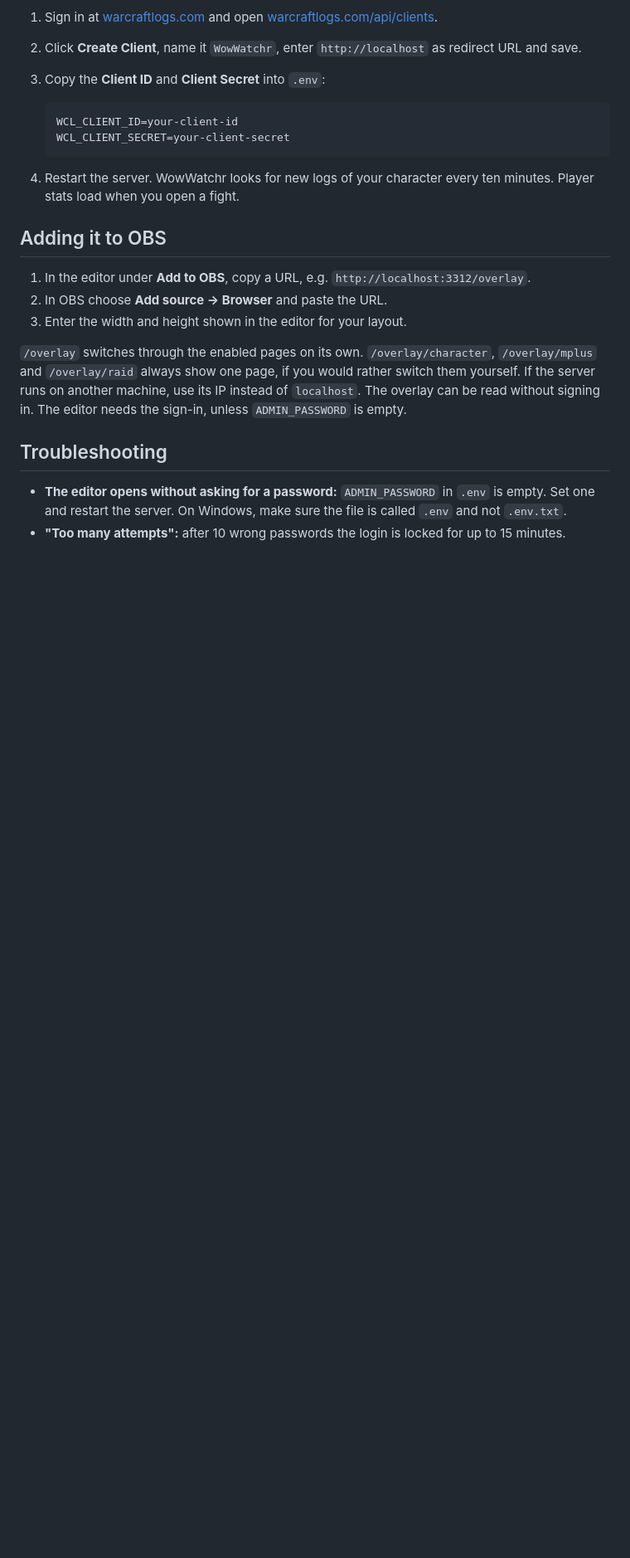
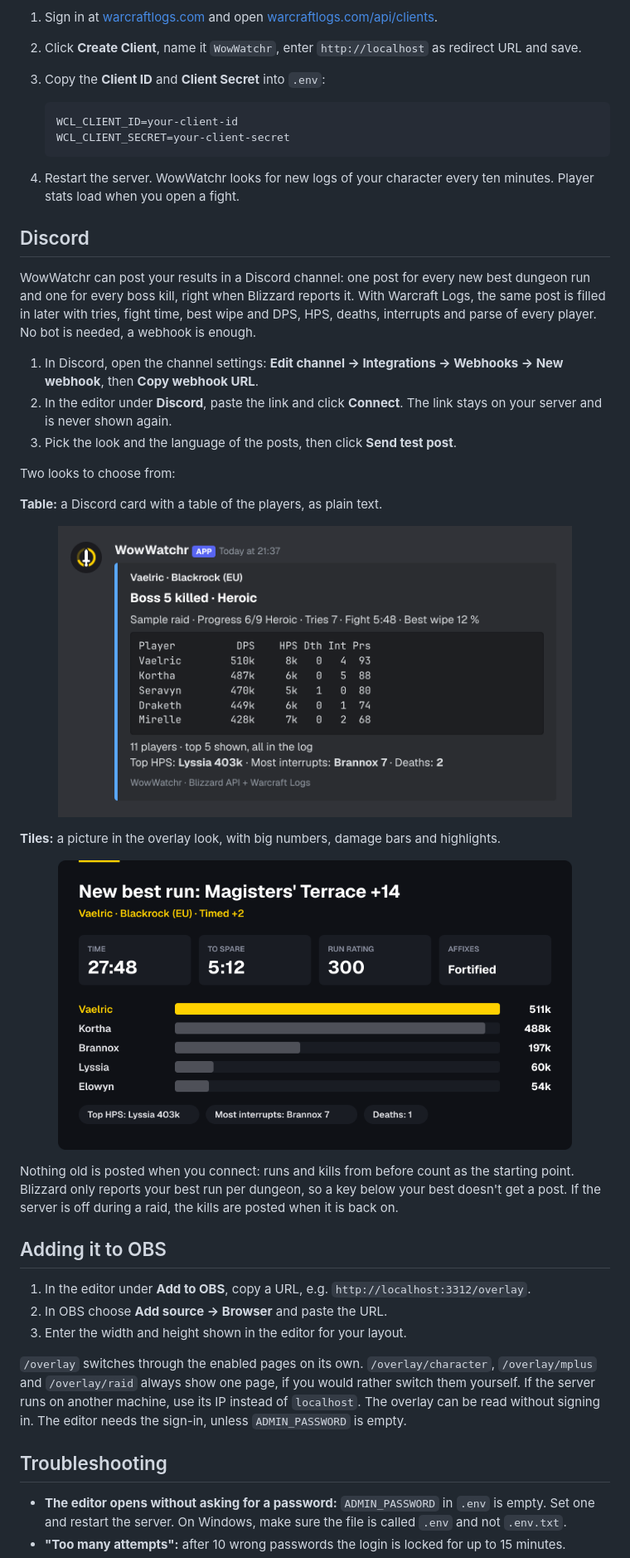
Before and after one commit to Fersehet/WowWatchr, a Markdown page: README.md, the part around one of its changes. Shown at 83% size. Drawn GitHub-style; pictures changed too: docs/screenshots/discord-table.png (added), docs/screenshots/discord-tiles.png (added); blank space fills up the shorter version.

```diff
--- a/README.md
+++ b/README.md
@@ -112,6 +113,26 @@ With an optional Warcraft Logs key, the Statistics page also shows tries, best t
 
 4. Restart the server. WowWatchr looks for new logs of your character every ten minutes. Player stats load when you open a fight.
 
+## Discord
+
+WowWatchr can post your results in a Discord channel: one post for every new best dungeon run and one for every boss kill, right when Blizzard reports it. With Warcraft Logs, the same post is filled in later with tries, fight time, best wipe and DPS, HPS, deaths, interrupts and parse of every player. No bot is needed, a webhook is enough.
+
+1. In Discord, open the channel settings: **Edit channel → Integrations → Webhooks → New webhook**, then **Copy webhook URL**.
+2. In the editor under **Discord**, paste the link and click **Connect**. The link stays on your server and is never shown again.
+3. Pick the look and the language of the posts, then click **Send test post**.
+
+Two looks to choose from:
+
+**Table:** a Discord card with a table of the players, as plain text.
+
+<p align="center"><img src="docs/screenshots/discord-table.png" alt="Discord post for a boss kill with tries, fight time and a table of DPS, HPS, deaths, interrupts and parse per player" width="620"></p>
+
+**Tiles:** a picture in the overlay look, with big numbers, damage bars and highlights.
+
+<p align="center"><img src="docs/screenshots/discord-tiles.png" alt="Discord picture for a new best dungeon run with time, time to spare, run rating, affixes and damage bars per player" width="620"></p>
+
+Nothing old is posted when you connect: runs and kills from before count as the starting point. Blizzard only reports your best run per dungeon, so a key below your best doesn't get a post. If the server is off during a raid, the kills are posted when it is back on.
+
 ## Adding it to OBS
 
 1. In the editor under **Add to OBS**, copy a URL, e.g. `http://localhost:3312/overlay`.
```
Also changed, not shown: other parts of README.md (+4 -0 lines), 16 other files.
